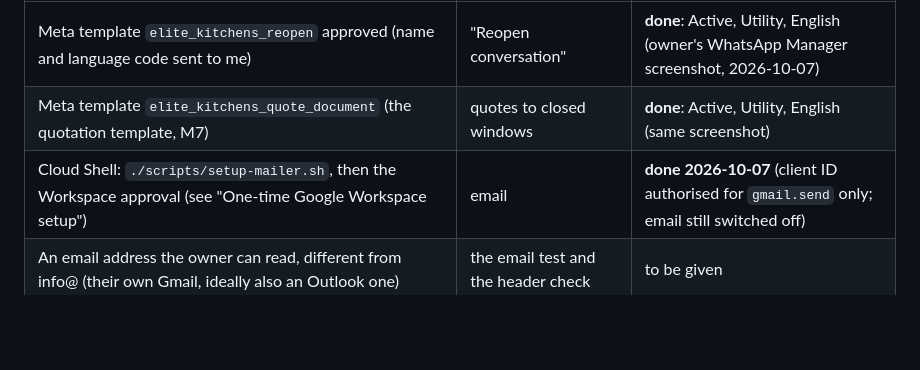
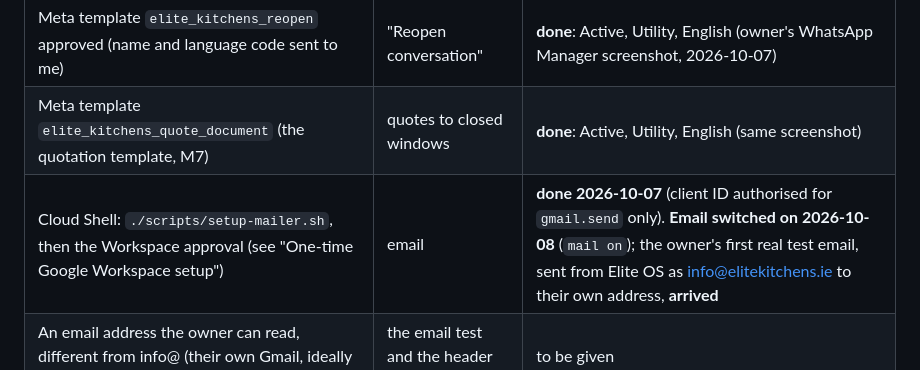
Before and after one commit to MiszczuDaddy/elite-kitchens-lead-os, a Markdown page: docs/PHASE6_1_PLAN.md, the part around the change. Drawn GitHub-style; blank space fills up the shorter version.

Commit message:
Docs: email switched on 2026-10-08; the first real test email arrived
Co-Authored-By: Claude Sonnet 5.5 <noreply@anthropic.com>

```diff
--- a/docs/PHASE6_1_PLAN.md
+++ b/docs/PHASE6_1_PLAN.md
@@ -750,7 +750,7 @@ preview (Hosting channel `phase61`) uses the live data and the live backend, so
 |---|---|---|
 | Meta template `elite_kitchens_reopen` approved (name and language code sent to me) | "Reopen conversation" | **done**: Active, Utility, English (owner's WhatsApp Manager screenshot, 2026-10-07) |
 | Meta template `elite_kitchens_quote_document` (the quotation template, M7) | quotes to closed windows | **done**: Active, Utility, English (same screenshot) |
-| Cloud Shell: `./scripts/setup-mailer.sh`, then the Workspace approval (see "One-time Google Workspace setup") | email | **done 2026-10-07** (client ID authorised for `gmail.send` only; email still switched off) |
+| Cloud Shell: `./scripts/setup-mailer.sh`, then the Workspace approval (see "One-time Google Workspace setup") | email | **done 2026-10-07** (client ID authorised for `gmail.send` only). **Email switched on 2026-10-08** (`mail on`); the owner's first real test email, sent from Elite OS as info@elitekitchens.ie to their own address, **arrived** |
 | An email address the owner can read, different from info@ (their own Gmail, ideally also an Outlook one) | the email test and the header check | to be given |
 | A phone for the test customer that has WhatsApp and can message the business number | WhatsApp tests | to be given |
 | Approval to deploy the backend, then the preview | the whole test | **given and done 2026-10-07** (21 functions, email off; preview channel `phase61`) |
```
